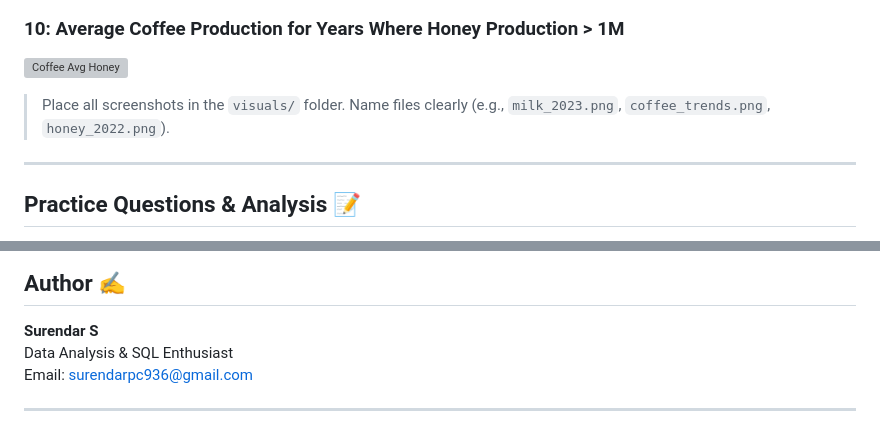
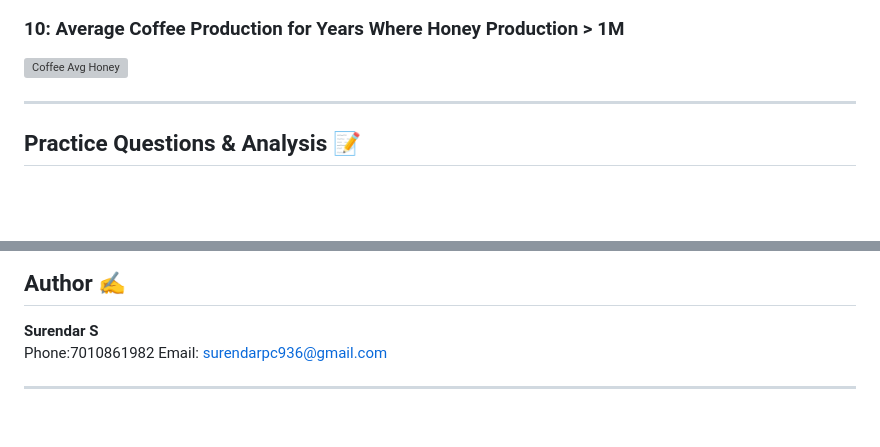
Before and after one commit to surendarsss/Data-Analysis-Project-USDA-Agricultural-Production-, a Markdown page: README.md, 2 parts joined by grey strips. GitHub-like rendering; blank space fills up the shorter version; grey boxes are pictures that could not be loaded.

```diff
--- a/README.md
+++ b/README.md
@@ -73,7 +73,6 @@ As a Data Scientist, the focus is not only on running queries but also on **extr
 ### 10: Average Coffee Production for Years Where Honey Production > 1M
 ![Coffee Avg Honey](visuals/coffee_avg_honey.png)
 
-> Place all screenshots in the `visuals/` folder. Name files clearly (e.g., `milk_2023.png`, `coffee_trends.png`, `honey_2022.png`).
 
 ---
 
@@ -106,7 +105,7 @@ As a Data Scientist, the focus is not only on running queries but also on **extr
 
 ## Author ✍️
 **Surendar S**
-Data Analysis & SQL Enthusiast
+Phone:7010861982
 Email: surendarpc936@gmail.com
 
 ---
```
